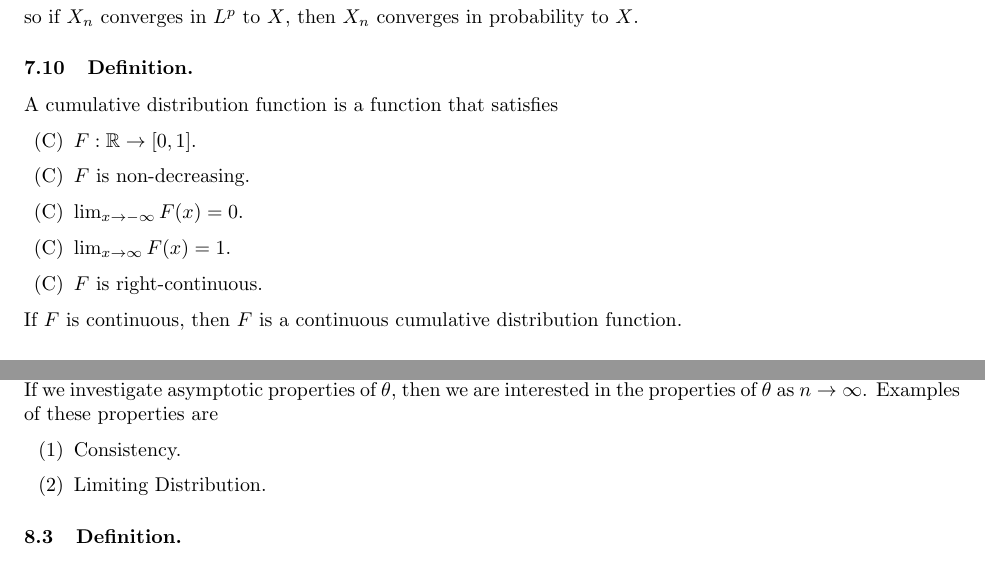
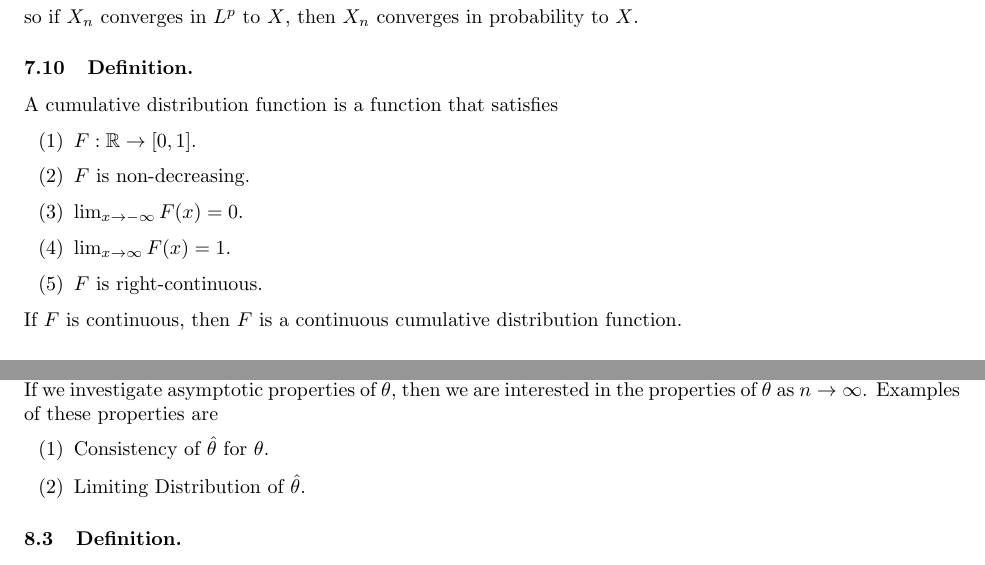
Before and after one commit to dyao13/EN_553_431_FA24, a LaTeX document (YAO_EN_553_431_FA24.tex): two parts of pages 23 and 26 of 28, joined at a grey line, cut so that both start at the same text. Compiled offline with pdfLaTeX.

Commit message:
exam 02 content

```diff
--- a/YAO_EN_553_431_FA24.tex
+++ b/YAO_EN_553_431_FA24.tex
@@ -556,11 +556,11 @@ so if $X_{n}$ converges in $L^{p}$ to $X$, then $X_{n}$ converges in probability
 
 \subsection{Definition.} A cumulative distribution function is a function that satisfies
 \begin{enumerate}
-\item[(C)] $F: \mathbb{R} \to [0, 1]$.
-\item[(C)] $F$ is non-decreasing.
-\item[(C)] $\lim_{x \to -\infty}F(x) = 0$.
-\item[(C)] $\lim_{x \to \infty}F(x) = 1$.
-\item[(C)] $F$ is right-continuous.
+\item[(1)] $F: \mathbb{R} \to [0, 1]$.
+\item[(2)] $F$ is non-decreasing.
+\item[(3)] $\lim_{x \to -\infty}F(x) = 0$.
+\item[(4)] $\lim_{x \to \infty}F(x) = 1$.
+\item[(5)] $F$ is right-continuous.
 \end{enumerate}
 If $F$ is continuous, then $F$ is a continuous cumulative distribution function.
 
@@ -658,8 +658,8 @@ For any $\omega \in [0, 1]$, there exists an unbounded sequence of integers $n_{
 \end{enumerate}
 If we investigate asymptotic properties of $\hat{\theta}$, then we are interested in the properties of $\hat{\theta}$ as $n \to \infty$. Examples of these properties are
 \begin{enumerate}
-\item[(1)] Consistency.
-\item[(2)] Limiting Distribution.
+\item[(1)] Consistency of $\hat{\theta}$ for $\theta$.
+\item[(2)] Limiting Distribution of $\hat{\theta}$.
 \end{enumerate}
 
 \subsection{Definition.} For an rv $X$ with pdf $f$, the support of $f$ is the set
```
Also changed, not shown: YAO_EN_553_431_FA24.pdf.
